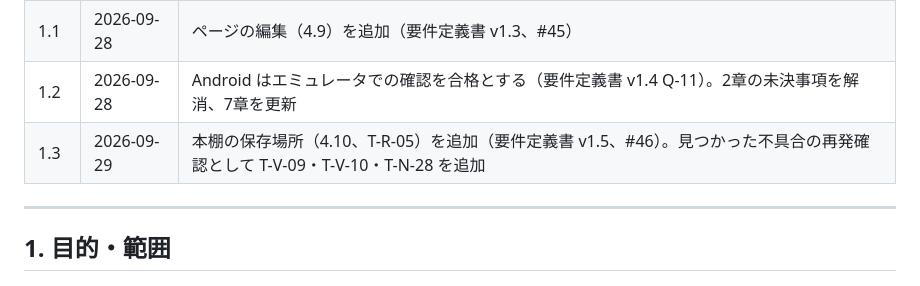
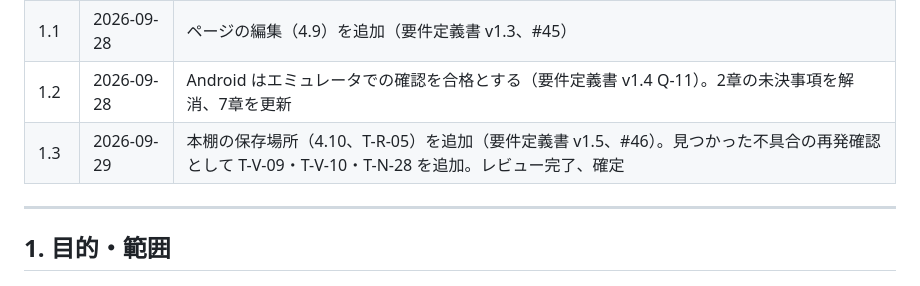
Before and after one commit to SasaBranch/Leaves, a Markdown page: docs/04_test/test-spec.md, the part around the change. GitHub-like rendering.

Commit message:
docs: confirm test spec v1.3 (#46)
Co-Authored-By: Claude Opus 5.5 <noreply@anthropic.com>

```diff
--- a/docs/04_test/test-spec.md
+++ b/docs/04_test/test-spec.md
@@ -18,7 +18,7 @@
 | 1.0 | 2026-09-28 | レビュー完了、確定 |
 | 1.1 | 2026-09-28 | ページの編集（4.9）を追加（要件定義書 v1.3、#45） |
 | 1.2 | 2026-09-28 | Android はエミュレータでの確認を合格とする（要件定義書 v1.4 Q-11）。2章の未決事項を解消、7章を更新 |
-| 1.3 | 2026-09-29 | 本棚の保存場所（4.10、T-R-05）を追加（要件定義書 v1.5、#46）。見つかった不具合の再発確認として T-V-09・T-V-10・T-N-28 を追加 |
+| 1.3 | 2026-09-29 | 本棚の保存場所（4.10、T-R-05）を追加（要件定義書 v1.5、#46）。見つかった不具合の再発確認として T-V-09・T-V-10・T-N-28 を追加。レビュー完了、確定 |
 
 ---
 
```
